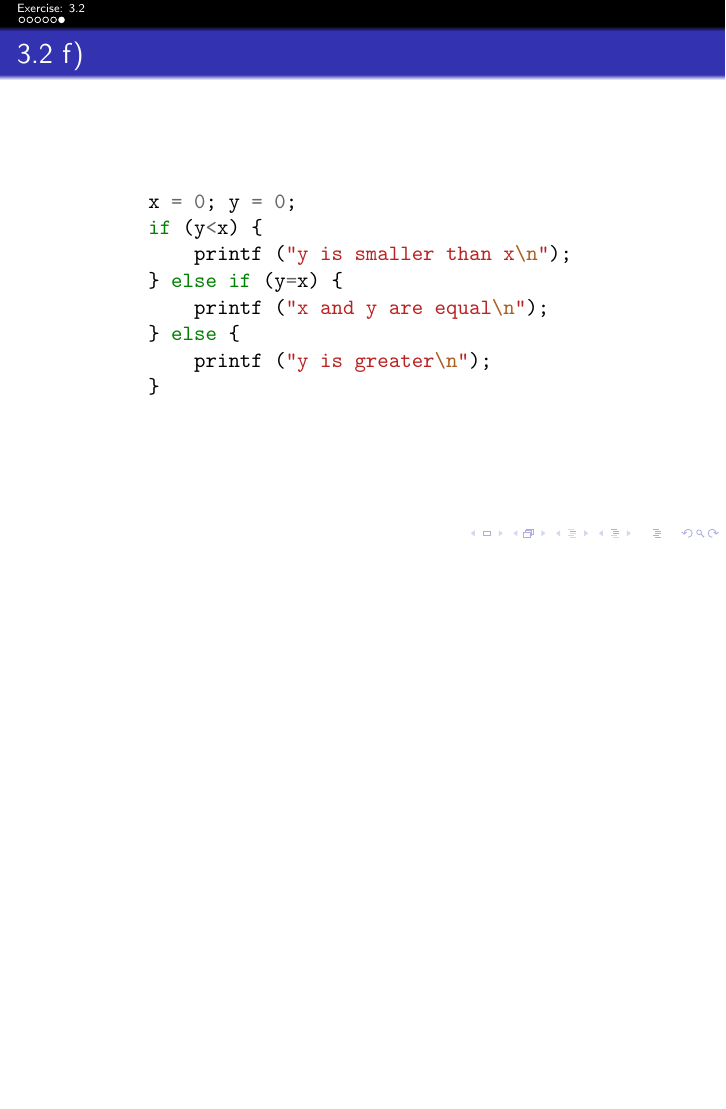
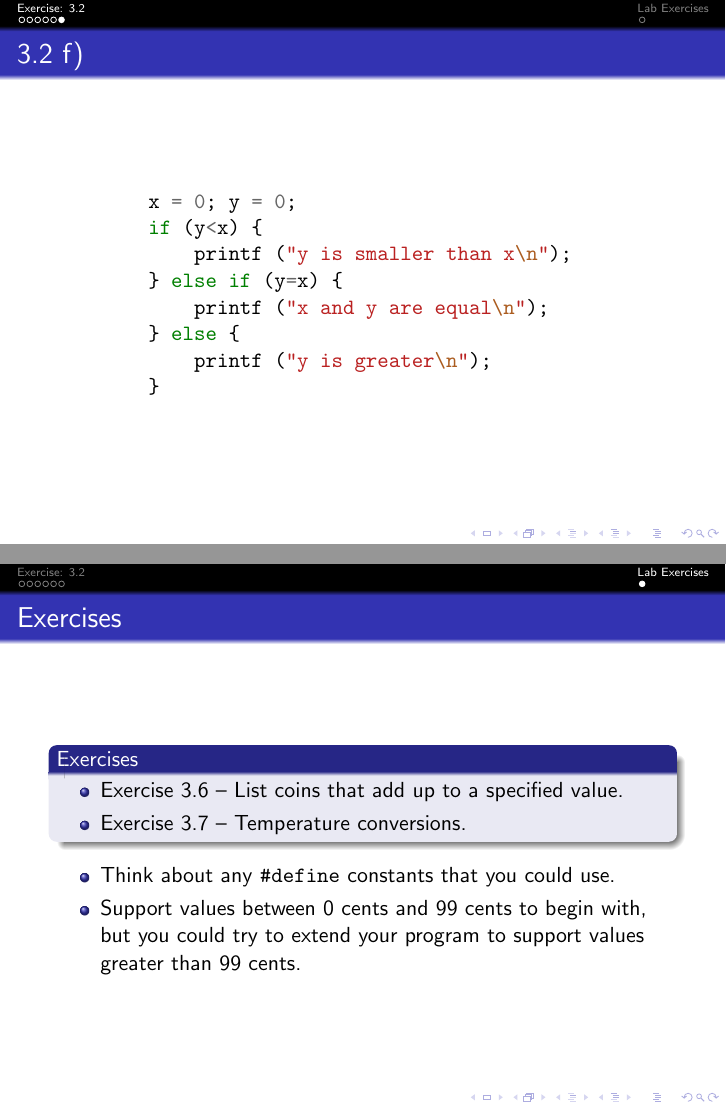
Before and after one commit to pkill-9/comp20005-workshops, LaTeX slides (week3/slides.tex): page 8 of 8 before the commit and pages 8 and 9 of 9 after it, the two joined at a grey line, the shorter picture padded with empty space. Compiled offline with pdfLaTeX.

Commit message:
Finished slides for week 3 tutorials

```diff
--- a/week3/slides.tex
+++ b/week3/slides.tex
@@ -113,6 +113,24 @@
     \end{minted}
 \end{frame}
 
+\section{Lab Exercises}
+\stepcounter{subsection}
+
+\begin{frame}{Exercises}
+    \begin{block}{Exercises}
+        \begin{itemize}
+            \item Exercise 3.6 -- List coins that add up to a specified value.
+            \item Exercise 3.7 -- Temperature conversions.
+        \end{itemize}
+    \end{block}
+    \begin{itemize}
+        \item Think about any \texttt{\#define} constants that you could use.
+        \item Support values between 0 cents and 99 cents to begin with, but
+            you could try to extend your program to support values greater
+            than 99 cents.
+    \end{itemize}
+\end{frame}
+
 % I know you're only reading this for the ASCII art...
 %
 %
```
